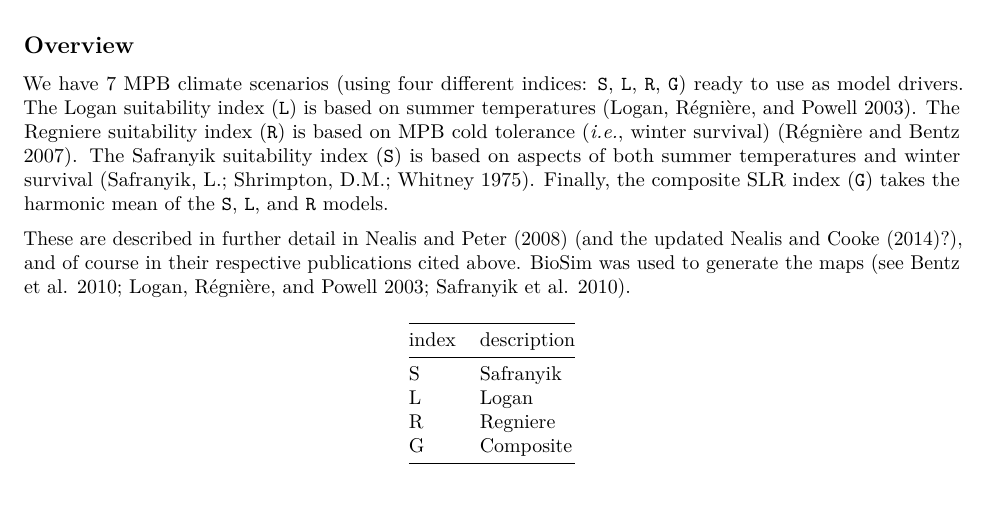
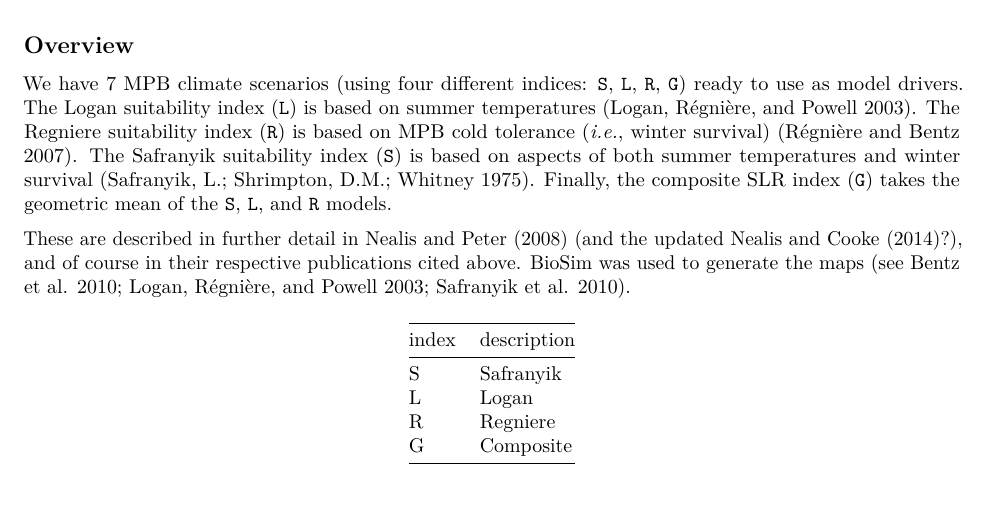
Before and after one commit to achubaty/mpb-maps, an R Markdown document (climate-projections.Rmd): part of page 1 of 2, cut so that both start at the same text. Rendered offline with R 4.5, knitr and Pandoc, then LaTeX, with nearby package versions; some code elsewhere in the file could not run offline.

Commit message:
fix typo: harmonic mean --> geometric mean

```diff
--- a/climate-projections.Rmd
+++ b/climate-projections.Rmd
@@ -36,7 +36,7 @@ We have 7 MPB climate scenarios (using four different indices: `S`, `L`, `R`, `G
 The Logan suitability index (`L`) is based on summer temperatures [@Logan:2003fr].
 The Regniere suitability index (`R`) is based on MPB cold tolerance (*i.e.*, winter survival) [@Regniere:2007ip].
 The Safranyik suitability index (`S`) is based on aspects of both summer temperatures and winter survival [@Safranyik:1975bk].
-Finally, the composite SLR index (`G`) takes the harmonic mean of the `S`, `L`, and `R` models.
+Finally, the composite SLR index (`G`) takes the geometric mean of the `S`, `L`, and `R` models.
 
 These are described in further detail in @Nealis:2008gc (and the updated @Nealis:2014re?), and of course in their respective publications cited above.
 BioSim was used to generate the maps [see @Bentz:2010bs; @Logan:2003fr; @Safranyik:2010ce].
```
